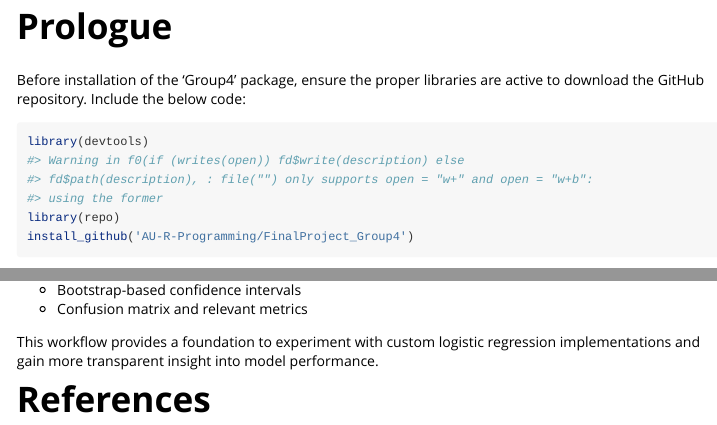
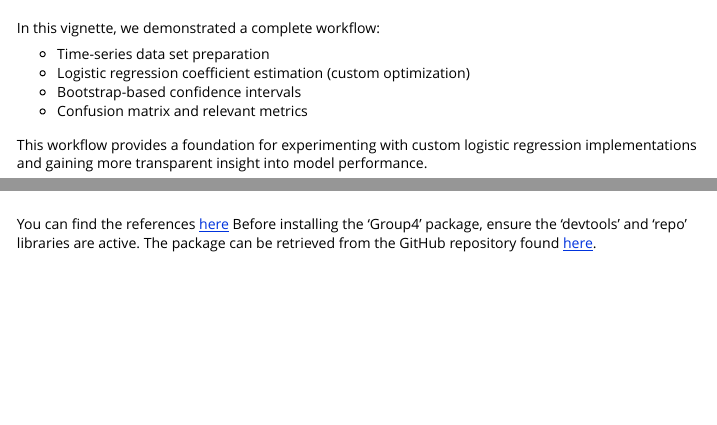
Before and after one commit to Nuelky/Final-project-, an R Markdown document (vignettes/Group4.Rmd): the page in a window 1100 px wide, from 150 px down before the commit and from 2680 px down after it, and a second part further down, joined at a grey line. Rendered offline with R 4.5, knitr and Pandoc, with nearby package versions; some code elsewhere in the file could not run offline.

Commit message:
Update Group4.Rmd

````diff
--- a/vignettes/Group4.Rmd
+++ b/vignettes/Group4.Rmd
@@ -14,15 +14,6 @@ knitr::opts_chunk$set(
   collapse = TRUE,
   comment = "#>"
 )
-```
-# Prologue
-
-Before installation of the 'Group4' package, ensure the proper libraries are active to download the GitHub repository. Include the below code:
-
-```{r}
-library(devtools)
-library(repo)
-install_github('AU-R-Programming/FinalProject_Group4')
 ```
 
 # Introduction
@@ -122,15 +113,16 @@ cat("Diagnostic Odds Ratio:", metrics$diagnostic_odds_ratio, "\n")
 # Summary
 In this vignette, we demonstrated a complete workflow:
 
-- Data preparation
+- Time-series data set preparation
 - Logistic regression coefficient estimation (custom optimization)
 - Bootstrap-based confidence intervals
 - Confusion matrix and relevant metrics
 
-This workflow provides a foundation to experiment with custom logistic regression implementations and gain more transparent insight into model performance.
+This workflow provides a foundation for experimenting with custom logistic regression implementations and gaining more transparent insight into model performance.
 
 
 
 # References
 
 You can find the references [here](https://chatgpt.com/share/675202cb-5bac-8010-b516-8dcecc495f9a)
+Before installing the 'Group4' package, ensure the 'devtools' and 'repo' libraries are active. The package can be retrieved from the GitHub repository found [here](https://github.com/AU-R-Programming/FinalProject_Group4).
````
Also changed, not shown: vignettes/Group4.Rmd (2 more changed lines).
